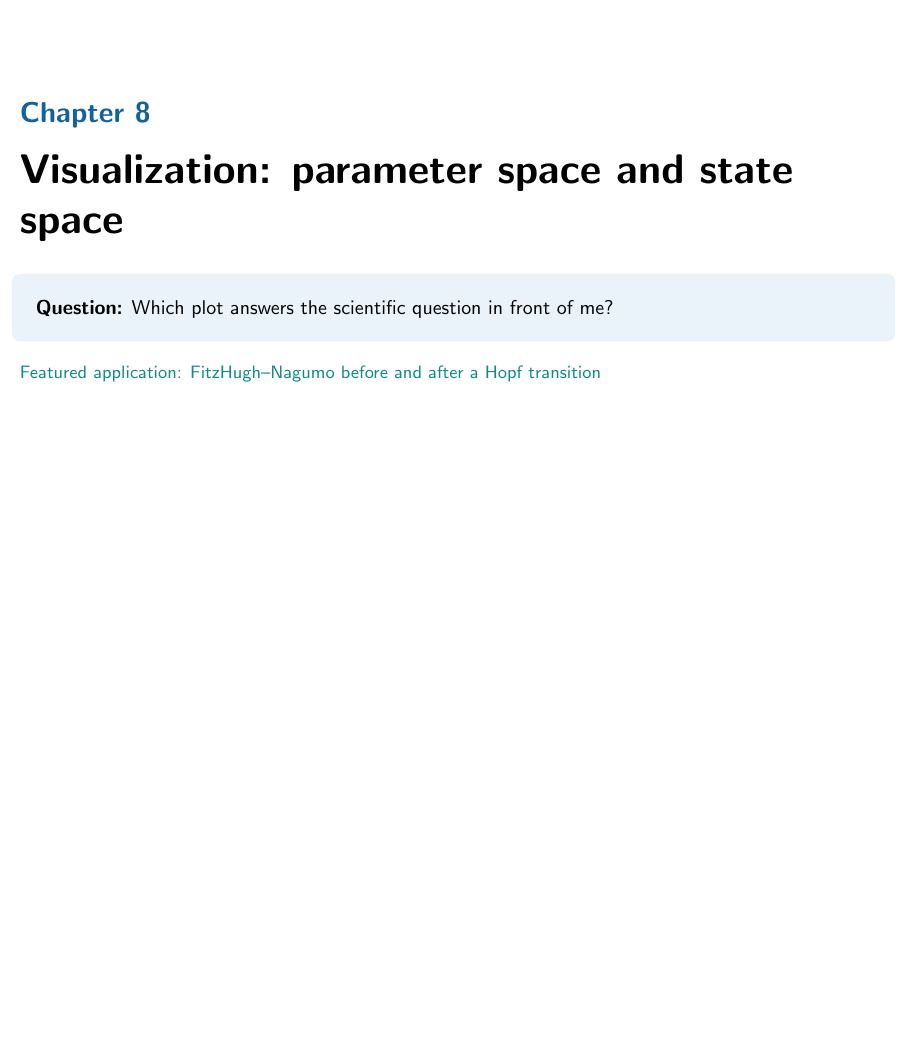
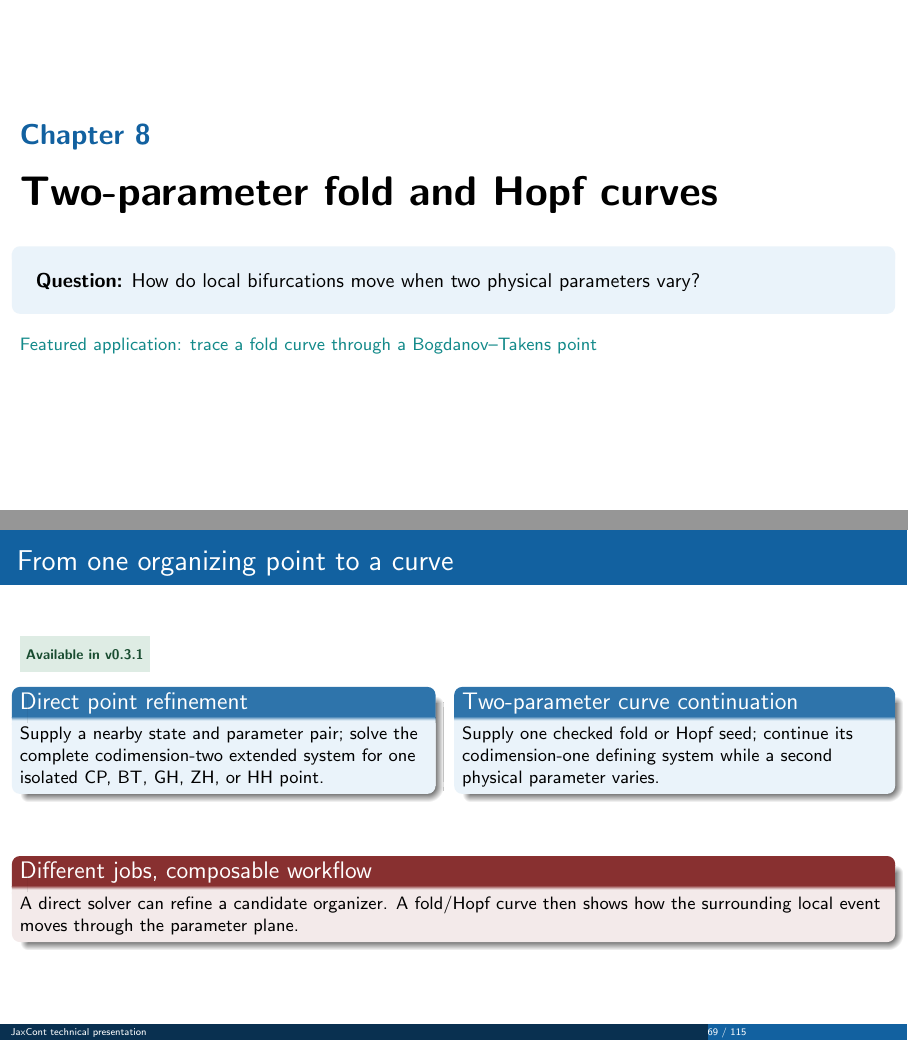
Before and after one commit to Ziaeemehr/JaxCont, LaTeX slides (notes/technical_presentation/jaxcont_technical_presentation.tex, which reads notes/technical_presentation/chapters/08_two_parameter_curves.tex, notes/technical_presentation/chapters/09_visualization.tex): page 68 of 113 before the commit and pages 68 and 69 of 115 after it, the two joined at a grey line, the shorter picture padded with empty space. Compiled offline with pdfLaTeX.

Commit message:
docs(presentation): add two-parameter chapter structure

```diff
--- /dev/null
+++ b/notes/technical_presentation/chapters/08_two_parameter_curves.tex
@@ -0,0 +1,25 @@
+\chapterdivider{8}{Two-parameter fold and Hopf curves}
+  {How do local bifurcations move when two physical parameters vary?}
+  {Featured application: trace a fold curve through a Bogdanov--Takens point}
+
+\begin{frame}{From one organizing point to a curve}
+\releasedbadge
+\small
+\begin{columns}[T,onlytextwidth]
+\column{.47\textwidth}
+\begin{block}{Direct point refinement}
+Supply a nearby state and parameter pair; solve the complete codimension-two
+extended system for one isolated CP, BT, GH, ZH, or HH point.
+\end{block}
+\column{.49\textwidth}
+\begin{block}{Two-parameter curve continuation}
+Supply one checked fold or Hopf seed; continue its codimension-one defining
+system while a second physical parameter varies.
+\end{block}
+\end{columns}
+\vfill
+\begin{alertblock}{Different jobs, composable workflow}
+A direct solver can refine a candidate organizer. A fold/Hopf curve then shows
+how the surrounding local event moves through the parameter plane.
+\end{alertblock}
+\end{frame}
--- a/notes/technical_presentation/chapters/08_visualization.tex
+++ b/notes/technical_presentation/chapters/09_visualization.tex
@@ -1,4 +1,4 @@
-\chapterdivider{8}{Visualization: parameter space and state space}
+\chapterdivider{9}{Visualization: parameter space and state space}
   {Which plot answers the scientific question in front of me?}
   {Featured application: FitzHugh--Nagumo before and after a Hopf transition}
 
--- a/notes/technical_presentation/jaxcont_technical_presentation.tex
+++ b/notes/technical_presentation/jaxcont_technical_presentation.tex
@@ -6,7 +6,7 @@
 \subtitle{From continuation fundamentals to codimension-two points and phase response curves}
 \author{Abolfazl Ziaeemehr}
 \institute{Aix-Marseille Universit\'e (AMU)}
-\date{JaxCont v0.3.1+}
+\date{JaxCont v0.4.0}
 
 \begin{document}
 
```
Also changed, not shown: notes/technical_presentation/chapters/10_prc_dprc.tex (renamed from notes/technical_presentation/chapters/09_prc_dprc.tex, +1 -1 lines), notes/technical_presentation/chapters/11_validation.tex (renamed from notes/technical_presentation/chapters/10_validation.tex, +2 -2 lines), notes/technical_presentation/chapters/12_guided_workflows.tex (renamed from notes/technical_presentation/chapters/11_guided_workflows.tex, +1 -1 lines), notes/technical_presentation/chapters/13_scope_and_appendix.tex (renamed from notes/technical_presentation/chapters/12_scope_and_appendix.tex, +2 -2 lines), notes/technical_presentation/jaxcont_technical_presentation.tex (11 more changed lines).
